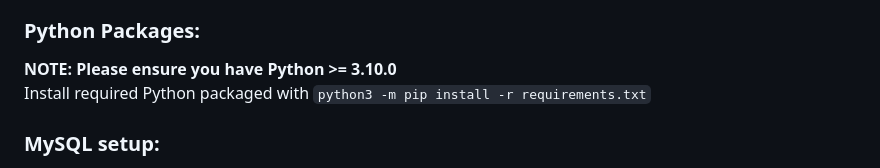
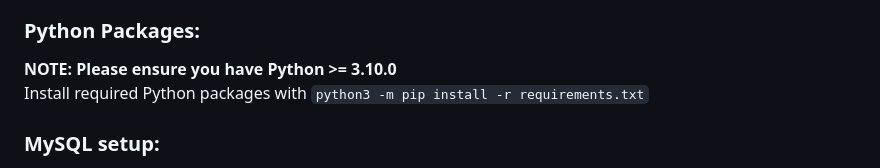
Before and after one commit to SirKennard/SecureProgrammingGroup42, a Markdown page: README.md, the part around the change. GitHub-like rendering.

```diff
--- a/README.md
+++ b/README.md
@@ -11,7 +11,7 @@ Members:
 **NOTE: This guide is for Ubuntu/Debian based Linux distributions. If you are running a different OS please consult the appropriate documentation online.**
 ### Python Packages:
 **NOTE: Please ensure you have Python >= 3.10.0**\
-Install required Python packaged with `python3 -m pip install -r requirements.txt`
+Install required Python packages with `python3 -m pip install -r requirements.txt`
 
 ### MySQL setup:
 
```
